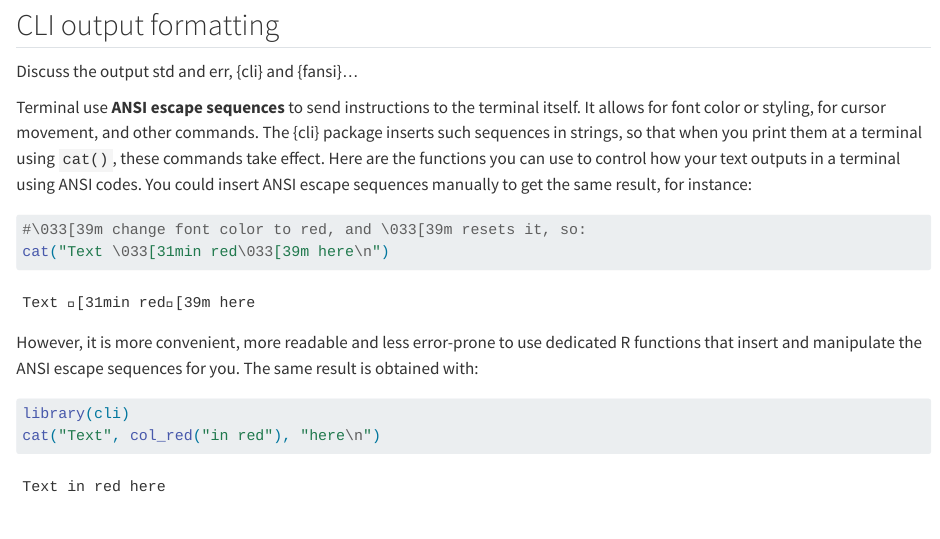
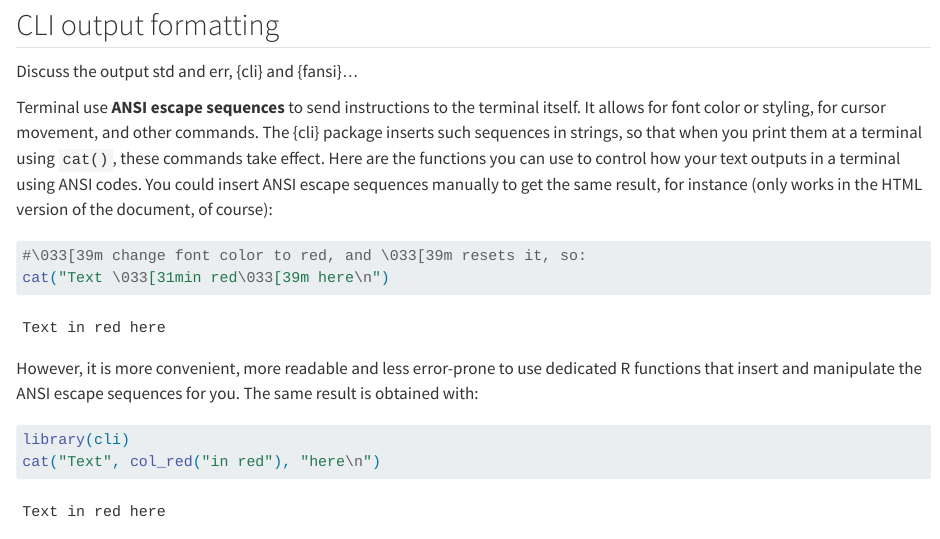
Before and after one commit to SciViews/SciViewsDoc, a Quarto document (10cli.qmd): the page in a window 1100 px wide, from 340 px down. Rendered offline with R 4.5, knitr and Pandoc in place of Quarto, with nearby package versions; some code elsewhere in the file could not run offline.

Commit message:
Change in cli output to be compatible with PDF

````diff
--- a/10cli.qmd
+++ b/10cli.qmd
@@ -17,11 +17,16 @@ TODO: explain prompt, continuation, basic formatting of answer, use of the histo
 
 Discuss the output std and err, {cli} and {fansi}...
 
-Terminal use **ANSI escape sequences** to send instructions to the terminal itself. It allows for font color or styling, for cursor movement, and other commands. The {cli} package inserts such sequences in strings, so that when you print them at a terminal using `cat()`, these commands take effect. Here are the functions you can use to control how your text outputs in a terminal using ANSI codes. You could insert ANSI escape sequences manually to get the same result, for instance:
+Terminal use **ANSI escape sequences** to send instructions to the terminal itself. It allows for font color or styling, for cursor movement, and other commands. The {cli} package inserts such sequences in strings, so that when you print them at a terminal using `cat()`, these commands take effect. Here are the functions you can use to control how your text outputs in a terminal using ANSI codes. You could insert ANSI escape sequences manually to get the same result, for instance (only works in the HTML version of the document, of course):
 
-```{r}
+```{r, eval=FALSE}
 #\033[39m change font color to red, and \033[39m resets it, so:
 cat("Text \033[31min red\033[39m here\n")
+```
+
+```{r, echo=FALSE}
+library(cli)
+cat("Text", col_red("in red"), "here\n")
 ```
 
 However, it is more convenient, more readable and less error-prone to use dedicated R functions that insert and manipulate the ANSI escape sequences for you. The same result is obtained with:
````
Also changed, not shown: Amiscellaneous_files/figure-epub/unnamed-chunk-1-1.png (added).
